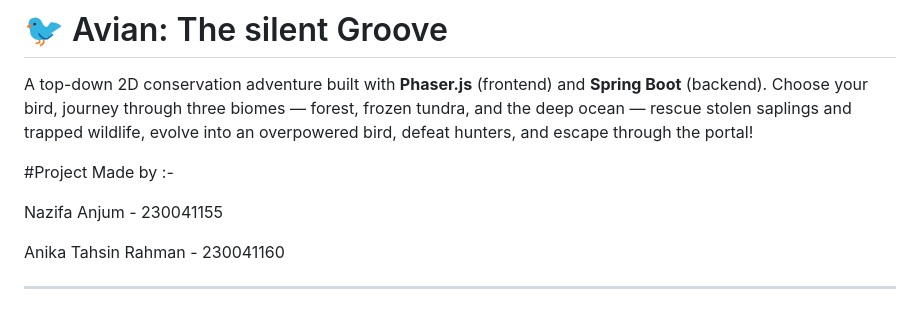
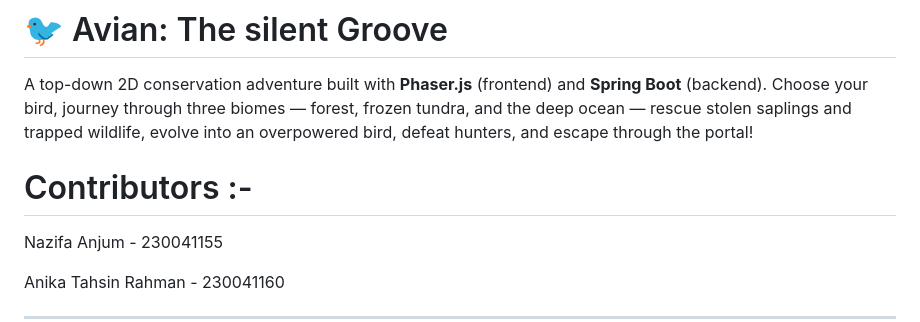
Before and after one commit to SilentCipher-Star/CSE-4402-PROJECT, a Markdown page: README.md, the part around the change. GitHub-like rendering.

```diff
--- a/README.md
+++ b/README.md
@@ -5,7 +5,7 @@ Choose your bird, journey through three biomes — forest, frozen tundra, and th
 rescue stolen saplings and trapped wildlife, evolve into an overpowered bird, defeat hunters,
 and escape through the portal!
 
-#Project Made by :-
+# Contributors :-
 
 Nazifa Anjum - 230041155
 
```
